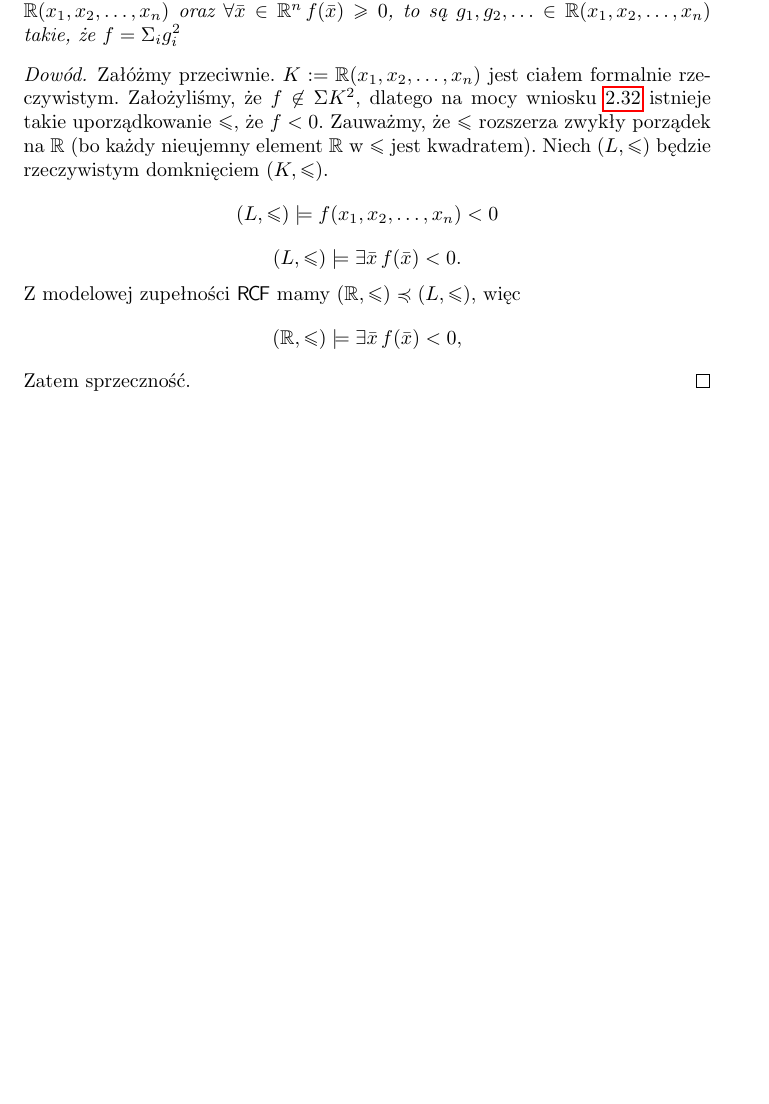
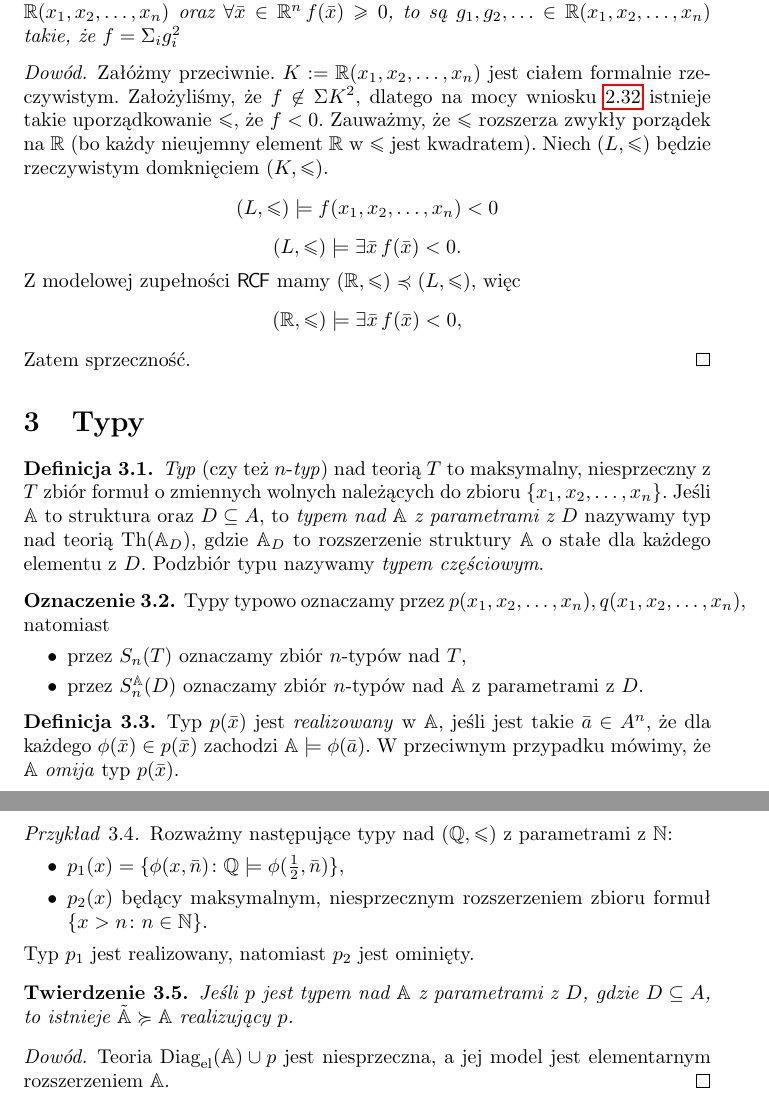
Before and after one commit to BartoszPiotrowski/teorie-dzikie-i-oswojone, a LaTeX paper (skrypt.tex): part of page 9 of 9 before the commit and two parts of pages 9 and 10 of 10 after it, the two joined at a grey line, cut so that both start at the same text, the shorter picture padded with empty space. Compiled offline with pdfLaTeX.

Commit message:
Koniec wykładu z 26 III, czyli początek o typach. Teraz powinien być ten wykład, którego nie masz w notatkach.

```diff
--- a/skrypt.tex
+++ b/skrypt.tex
@@ -583,6 +584,45 @@ Wiemy bowiem, że $ \C$ lub ciała charakterystyki $ p$ nie są porządkowalne.
 Zatem sprzeczność.
 \end{proof}
 
+% Tu idą uzupełnienia luk w dowodzie tego i owego. Trzeba chyba to uporządkować.
+
+\section{Typy}
+
+\begin{df}
+	\textit{Typ} (czy też $n$-\textit{typ}) nad teorią $T$ to maksymalny, niesprzeczny z $T$ zbiór formuł o zmiennych wolnych należących do zbioru $\{x_1, x_2, \ldots, x_n\}$.
+		Jeśli $\A$ to struktura oraz $D \subseteq A$, to \textit{typem nad $\A$ z parametrami z $D$} nazywamy typ nad teorią $\Th(\A_D)$, gdzie $\A_D$ to rozszerzenie struktury $\A$ o stałe dla każdego elementu z $D$.
+		Podzbiór typu nazywamy \textit{typem częściowym}.
+\end{df}
+
+\begin{ozn}
+	 Typy typowo oznaczamy przez $p(x_1, x_2, \ldots, x_n), q(x_1, x_2, \ldots, x_n)$, natomiast
+	 ~\begin{itemize}
+		 \item przez $S_n(T)$ oznaczamy zbiór $n$-typów nad $T$,
+		 \item przez $S_n^{\A}(D)$ oznaczamy zbiór $n$-typów nad $\A$ z parametrami z $D$.
+	 \end{itemize}
+\end{ozn}
+
+\begin{df}
+	Typ $p(\bar{x})$ jest \textit{realizowany} w $\A$, jeśli jest takie $\bar{a} \in A^n$, że dla każdego $\phi(\bar{x}) \in p(\bar{x})$ zachodzi $\A \models \phi(\bar{a})$.
+	W przeciwnym przypadku mówimy, że $\A$ \textit{omija} typ $p(\bar{x})$.
+\end{df}
+
+\begin{prz}
+	Rozważmy następujące typy nad $(\Q, \leq)$ z parametrami z $\N$:
+	\begin{itemize}
+		\item $p_1(x) = \{\phi(x, \bar{n}) \colon \Q \models \phi(\frac{1}{2}, \bar{n})\}$,
+		\item $p_2(x)$ będący maksymalnym, niesprzecznym rozszerzeniem zbioru formuł $\{x > n \colon n \in \N\}$.
+	\end{itemize}
+	Typ $p_1$ jest realizowany, natomiast $p_2$ jest ominięty.
+\end{prz}
+
+\begin{tw}
+	 Jeśli $p$ jest typem nad $\A$ z parametrami z $D$, gdzie $D \subseteq A$,
+	 to istnieje $\tilde{\A} \succcurlyeq \A$ realizujący $p$.
+\end{tw}
+\begin{proof}
+	Teoria $\DiagEl(\A) \cup p$ jest niesprzeczna, a jej model jest elementarnym rozszerzeniem $\A$.
+\end{proof}
 
 
 \end{document}
```
Also changed, not shown: skrypt.tex (3 more changed lines).
